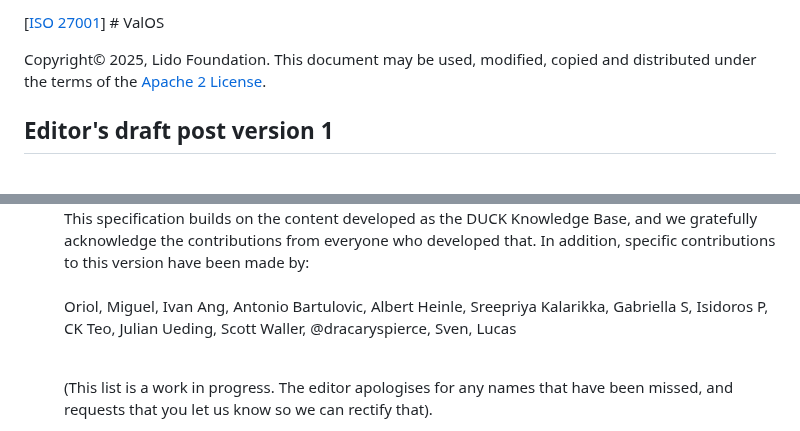
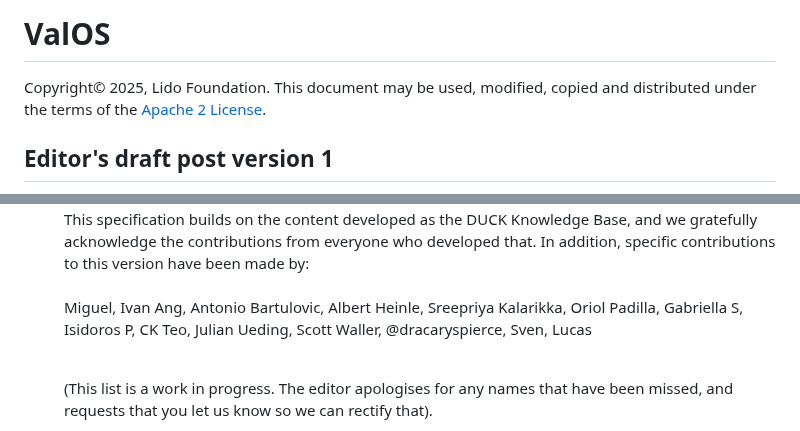
Before and after one commit to lidofinance/valos, a Markdown page: spec-update-draft.md, 2 parts joined by grey strips. GitHub-like rendering.

Commit message:
Apply suggestions from code review

```diff
--- a/spec-update-draft.md
+++ b/spec-update-draft.md
@@ -1,4 +1,4 @@
-[[ISO 27001](#ref-iso-27001)] # ValOS
+# ValOS
 
 Copyright© 2025, Lido Foundation. This document may be used, modified, copied and distributed under the terms of the [Apache 2 License](./LICENSE).
 
@@ -16,7 +16,7 @@ Copyright© 2025, Lido Foundation. This document may be used, modified, copied a
 
 <dd>This specification builds on the content developed as the DUCK Knowledge Base, and we gratefully acknowledge the contributions from everyone who developed that. In addition, specific contributions to this version have been made by:
 
-<br>Oriol, Miguel, Ivan Ang, Antonio Bartulovic, Albert Heinle, Sreepriya Kalarikka, Gabriella S, Isidoros P, CK Teo, Julian Ueding, Scott Waller, @dracaryspierce, Sven, Lucas
+<br>Miguel, Ivan Ang, Antonio Bartulovic, Albert Heinle, Sreepriya Kalarikka, Oriol Padilla, Gabriella S, Isidoros P, CK Teo, Julian Ueding, Scott Waller, @dracaryspierce, Sven, Lucas
 
 <br>(This list is a work in progress. The editor apologises for any names that have been missed, and requests that you let us know so we can rectify that).
 </dd>
```
